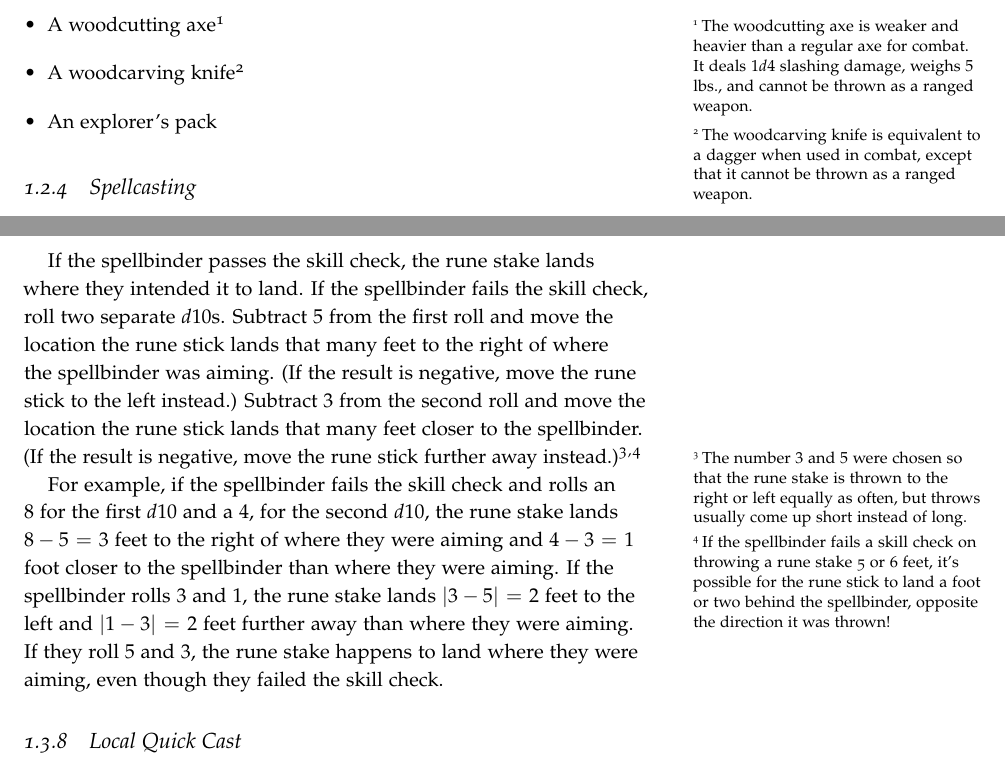
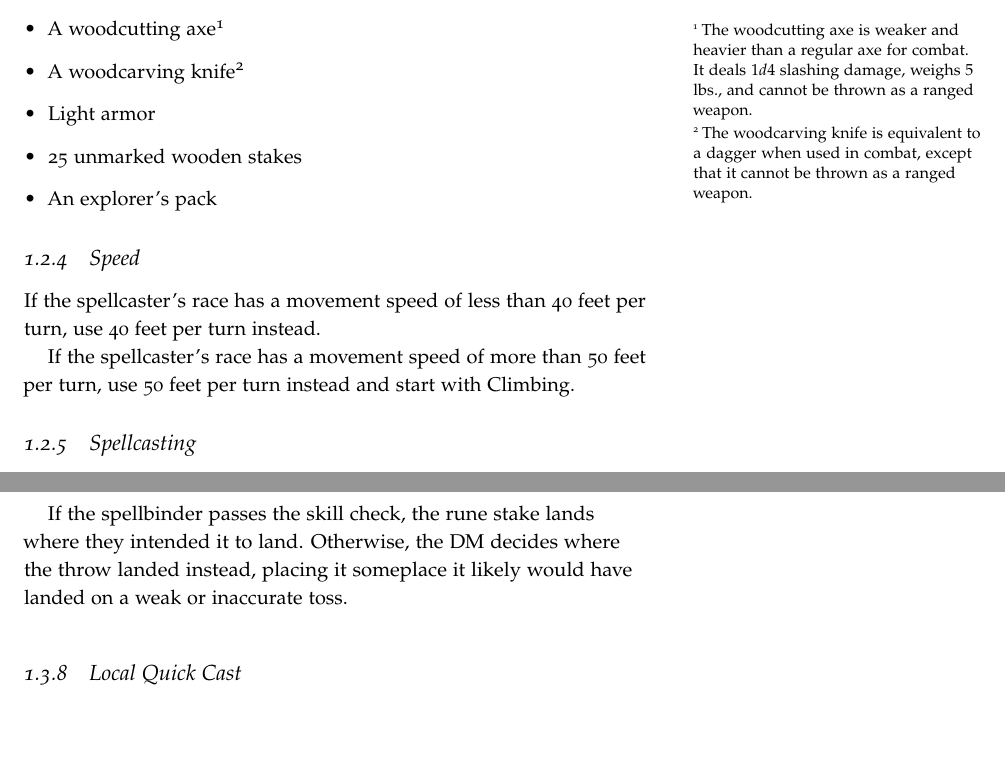
Before and after one commit to KevinNorth/Custom-DnD-Class, a LaTeX book (main.tex, which reads class-description.tex): two parts of pages 14 and 18 of 32 before the commit and two parts of pages 14 and 19 of 32 after it, joined at a grey line, cut so that both start at the same text, the shorter picture padded with empty space. Compiled offline with pdfLaTeX.

Commit message:
Some tweaks to the class description

```diff
--- a/class-description.tex
+++ b/class-description.tex
@@ -23,8 +23,15 @@ You start with the following equipment, in addition to the equipment granted by
     \item Any simple melee weapon
     \item A woodcutting axe\sidenote{The woodcutting axe is weaker and heavier than a regular axe for combat. It deals $1d4$ slashing damage, weighs $5$ lbs., and cannot be thrown as a ranged weapon.}
     \item A woodcarving knife\sidenote{The woodcarving knife is equivalent to a dagger when used in combat, except that it cannot be thrown as a ranged weapon.}
+    \item Light armor
+    \item 25 unmarked wooden stakes
     \item An explorer's pack
 \end{itemize}
+
+\subsection{Speed}
+If the spellcaster's race has a movement speed of less than 40 feet per turn, use 40 feet per turn instead.
+
+If the spellcaster's race has a movement speed of more than 50 feet per turn, use 50 feet per turn instead and start with Climbing.
 
 \subsection{Spellcasting}
 A spellbinder uses the spellbinding casting system. Spellbinding is described in chapters 2, 3, and 4, so it will not be addressed in detail here. Briefly, spellbinding prepares sticks with runes in them that can be placed around a battlefield to create large areas affected by strong spells.
@@ -162,9 +169,7 @@ When you reach 4th level, and again at 8th, 12th, 16th, and 19th level, you can
 \label{ability:throw-rune-stakes}
 At level 5 when using the Tank class option and level 3 when using the Ranged class option, the spellbinder can use a bonus action to throw a rune stake up to 15 feet. When throwing, the spellbinder makes an Athletics or Acrobatics check (the player decides which). The DC is determined by the DM based on the difficulty of throw; in general, if there are no enemies or obstacles in the way of the throw, it should be rated as Very Easy and have a DC of 5.
 
-If the spellbinder passes the skill check, the rune stake lands where they intended it to land. If the spellbinder fails the skill check, roll two separate $d10$s. Subtract $5$ from the first roll and move the location the rune stick lands that many feet to the right of where the spellbinder was aiming. (If the result is negative, move the rune stick to the left instead.) Subtract $3$ from the second roll and move the location the rune stick lands that many feet closer to the spellbinder. (If the result is negative, move the rune stick further away instead.)\sidenote{The number $3$ and $5$ were chosen so that the rune stake is thrown to the right or left equally as often, but throws usually come up short instead of long.}\sidenote{If the spellbinder fails a skill check on throwing a rune stake 5 or 6 feet, it's possible for the rune stick to land a foot or two behind the spellbinder, opposite the direction it was thrown!}
-
-For example, if the spellbinder fails the skill check and rolls an $8$ for the first $d10$ and a $4$, for the second $d10$, the rune stake lands $8-5=3$ feet to the right of where they were aiming and $4-3=1$ foot closer to the spellbinder than where they were aiming. If the spellbinder rolls $3$ and $1$, the rune stake lands $|3-5|=2$ feet to the left and $|1-3|=2$ feet further away than where they were aiming. If they roll $5$ and $3$, the rune stake happens to land where they were aiming, even though they failed the skill check.
+If the spellbinder passes the skill check, the rune stake lands where they intended it to land. Otherwise, the DM decides where the throw landed instead, placing it someplace it likely would have landed on a weak or inaccurate toss.
 
 \subsection{Local Quick Cast}
 At level 13, as an action or reaction, the spellbinder can quickly throw $3$ rune stakes corresponding to the same spell around them in a small triangle and cast that spell. The spellbinder will always be one of the spell's targets, even if the spell has negative effects. If there are any creatures within $5$ feet of the spellbinder, the spellbinder can choose whether they are inside the spell's area of effect.
```
Also changed, not shown: class-description.tex (9 more changed lines).
